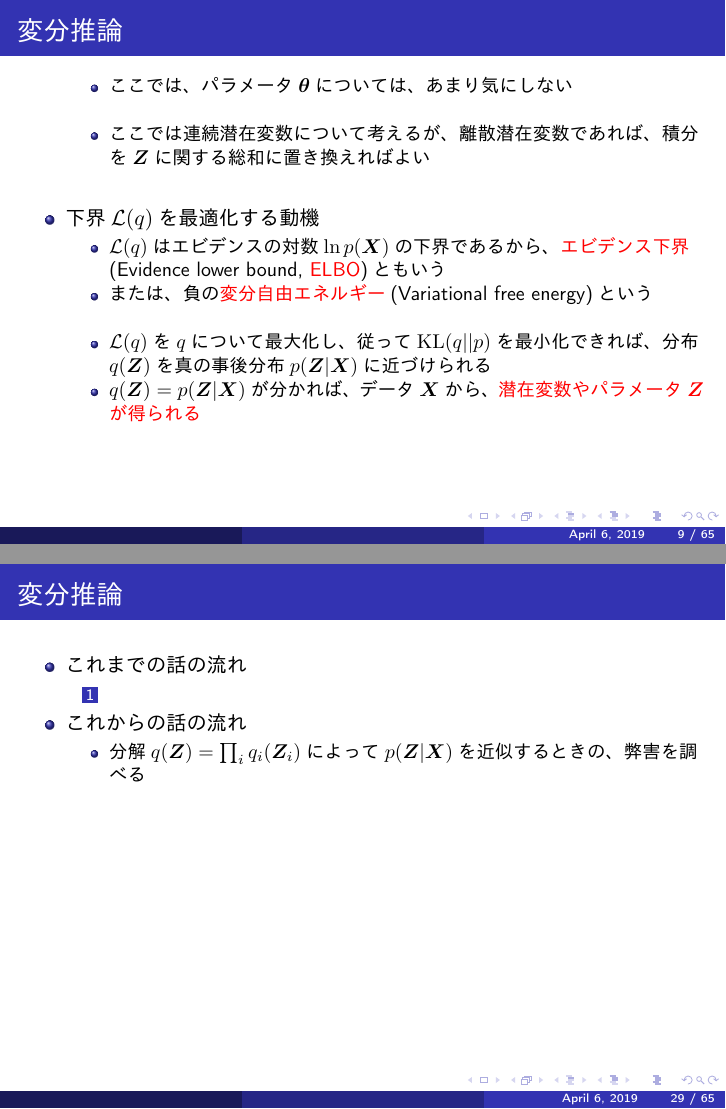
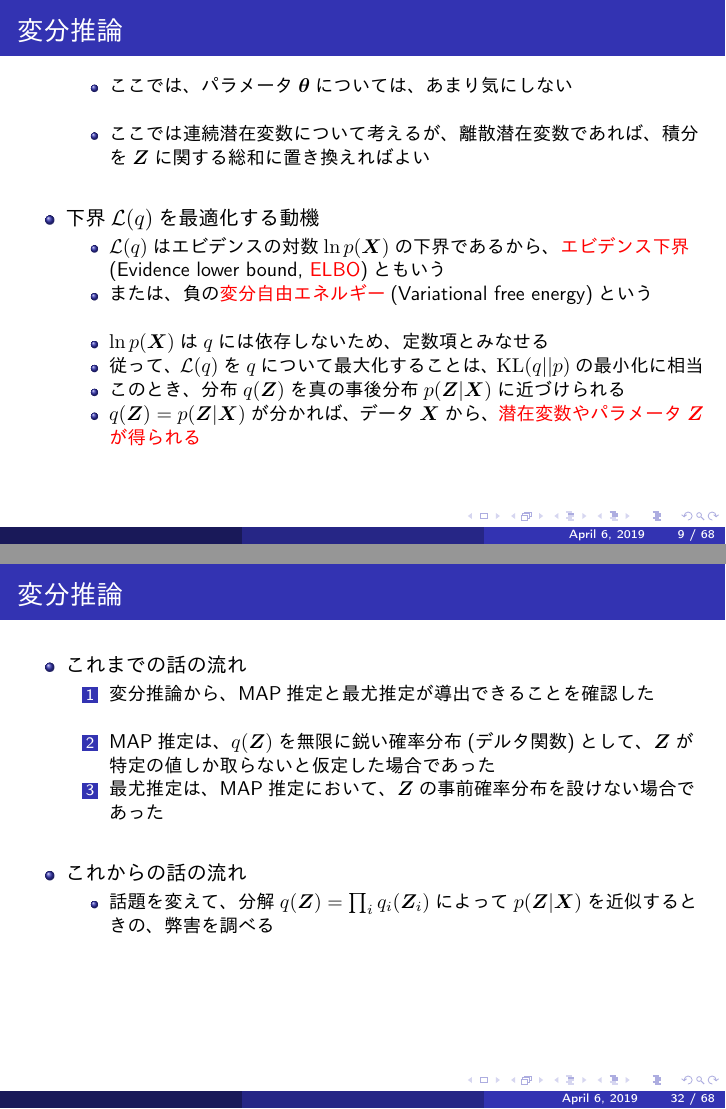
Before and after one commit to sterngerlach/deep-learning-chapter-19, LaTeX slides (approximate-inference.tex): pages 9 and 29 of 65 before the commit and pages 9 and 32 of 68 after it, joined at a grey line. The pictures show the PDF file approximate-inference.pdf that the author committed with the source.

Commit message:
finish description of relation between variational inference and map estimation

```diff
--- a/approximate-inference.tex
+++ b/approximate-inference.tex
@@ -117,8 +117,8 @@
 
 		\item 但し、$\mathcal{L}(q)$と$\KL (q || p)$は次のように定義した
 		\begin{eqnarray}
-			\mathcal{L}(q) &=& \int q(\bm{Z}) \ln \frac{p(\bm{X}, \bm{Z})}{q(\bm{Z})} \\
-			\KL (q || p) &=& -\int q(\bm{Z}) \ln \frac{p(\bm{Z} | \bm{X})}{q(\bm{Z})}
+			\mathcal{L}(q) &=& \int q(\bm{Z}) \ln \frac{p(\bm{X}, \bm{Z})}{q(\bm{Z})} d\bm{Z} \\
+			\KL (q || p) &=& -\int q(\bm{Z}) \ln \frac{p(\bm{Z} | \bm{X})}{q(\bm{Z})} d\bm{Z}
 		\end{eqnarray}
 	\end{itemize} \
 
@@ -139,7 +139,9 @@
 		\item または、負の\alert{変分自由エネルギー}(Variational free energy)という
 		\newline
 
-		\item $\mathcal{L}(q)$を$q$について最大化し、従って$\KL (q || p)$を最小化できれば、分布$q(\bm{Z})$を真の事後分布$p(\bm{Z} | \bm{X})$に近づけられる
+		\item $\ln p(\bm{X})$は$q$には依存しないため、定数項とみなせる
+		\item 従って、$\mathcal{L}(q)$を$q$について最大化することは、$\KL (q || p)$の最小化に相当
+		\item このとき、分布$q(\bm{Z})$を真の事後分布$p(\bm{Z} | \bm{X})$に近づけられる
 		\item $q(\bm{Z}) = p(\bm{Z} | \bm{X})$が分かれば、データ$\bm{X}$から、\color{red}潜在変数やパラメータ$\bm{Z}$が得られる\normalcolor
 	\end{itemize} \
 
@@ -400,11 +402,13 @@
 
 \end{frame}
 
-\subsection{MAP推定と変分推論}
+\subsection{MAP推定および最尤推定と変分推論}
 
 \begin{frame}{変分推論}
 
 \begin{itemize}
-	\item MAP推定の変分推論からの導出
+	\item MAP推定および最尤推定の変分推論からの導出
 	\begin{itemize}
-		\item % TODO
+		\item 変分推論で得たいのは、潜在変数に関する事後分布$p(\bm{Z} | \bm{X})$である
+		\item この変分推論の\alert{特殊ケース}が、MAP推定や最尤推定であることを導く
+		\newline
@@ -411,3 +418,35 @@
+		\begin{equation}
+			q(\bm{Z}) = \delta(\bm{Z} - \widehat{\bm{Z}})
+		\end{equation}
+
+		\item このとき、KLダイバージェンス$\KL(q || p)$は次のようになる
+		\begin{eqnarray}
+			&& \KL(q || p) \nonumber \\
+			&\equiv& \KL(q(\bm{Z}) || p(\bm{Z} | \bm{X})) \nonumber \\
+			&=& - \int q(\bm{Z}) \ln \frac{p(\bm{Z} | \bm{X})}{q(\bm{Z})} d\bm{Z} \nonumber \\
+			&=& - \int q(\bm{Z}) \ln p(\bm{Z} | \bm{X}) d\bm{Z} + \int q(\bm{Z}) \ln q(\bm{Z}) d\bm{Z} \\
+			&=& - \int \delta(\bm{Z} - \widehat{\bm{Z}}) \ln p(\bm{Z} | \bm{X}) d\bm{Z} + \nonumber \\
+			&& \qquad \int \delta(\bm{Z} - \widehat{\bm{Z}}) \ln \delta(\bm{Z} - \widehat{\bm{Z}}) d\bm{Z} \\
+			&=& - \ln p(\widehat{\bm{Z}} | \bm{X}) + \ln \delta(\widehat{\bm{Z}} - \widehat{\bm{Z}}) \\
+			&=& - \ln p(\widehat{\bm{Z}} | \bm{X}) + \mathrm{Const.}
+		\end{eqnarray}
+
+		\item これを$q(\bm{Z})$について最小化することは、$\widehat{\bm{Z}}$について最小化することに相当する
+		\item よって$\widehat{\bm{Z}}$の最適解$\widehat{\bm{Z}}^*$は
+		\begin{eqnarray}
+			\widehat{\bm{Z}}^* &=& \argmin_{\widehat{\bm{Z}}} \left( -\ln p(\widehat{\bm{Z}} | \bm{X}) \right) \\
+			&=& \argmax_{\widehat{\bm{Z}}} \ln p(\widehat{\bm{Z}} | \bm{X}) \\
+			&=& \argmax_{\widehat{\bm{Z}}} p(\widehat{\bm{Z}} | \bm{X}) \\
+			&=& \argmax_{\widehat{\bm{Z}}} p(\bm{X} | \widehat{\bm{Z}}) p(\widehat{\bm{Z}})
+		\end{eqnarray}
+		となるから、\alert{MAP推定}(\alert{最大事後確率}推定)の式と一致する
+
+		\item 更に、$p(\widehat{\bm{Z}}) = \mathrm{Const.}$、即ち$\widehat{\bm{Z}}$に関する事前の情報がないとすると
+		\begin{eqnarray}
+			\widehat{\bm{Z}}^* &=& \argmax_{\widehat{\bm{Z}}} p(\bm{X} | \widehat{\bm{Z}}) p(\widehat{\bm{Z}}) \nonumber \\
+			&=& \argmax_{\widehat{\bm{Z}}} p(\bm{X} | \widehat{\bm{Z}})
+		\end{eqnarray}
+		となるから、これは\alert{最尤推定}の式に一致する
 	\end{itemize}
 \end{itemize}
 
@@ -420,12 +459,15 @@
 \begin{itemize}
 	\item これまでの話の流れ
 	\begin{enumerate}
-		\item %TODO
-	\end{enumerate}
+		\item 変分推論から、MAP推定と最尤推定が導出できることを確認した
+		\newline
+		\item MAP推定は、$q(\bm{Z})$を無限に鋭い確率分布(デルタ関数)として、$\bm{Z}$が特定の値しか取らないと仮定した場合であった
+		\item 最尤推定は、MAP推定において、$\bm{Z}$の事前確率分布を設けない場合であった
+	\end{enumerate} \
 
 	\item これからの話の流れ
 	\begin{itemize}
-		\item 分解$q(\bm{Z}) = \prod_i q_i(\bm{Z}_i)$によって$p(\bm{Z} | \bm{X})$を近似するときの、弊害を調べる
+		\item 話題を変えて、分解$q(\bm{Z}) = \prod_i q_i(\bm{Z}_i)$によって$p(\bm{Z} | \bm{X})$を近似するときの、弊害を調べる
 	\end{itemize}
 \end{itemize}
 
```
Also changed, not shown: approximate-inference.pdf, approximate-inference.tex (3 more changed lines).
